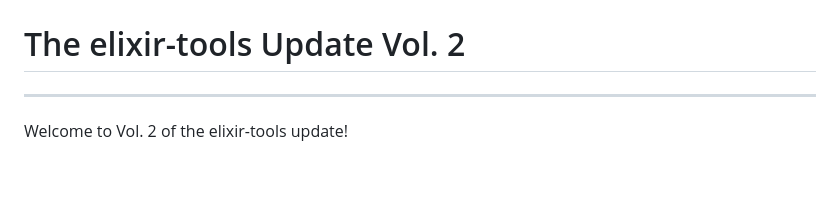
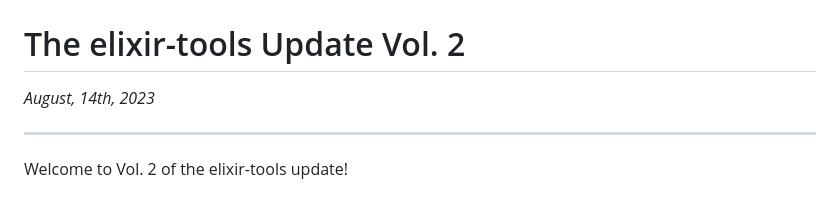
Before and after one commit to elixir-tools/elixir-tools.dev, a Markdown page: _posts/2023-08-13-update-volume-2.md, the part around the change. Rendered like a GitHub page; blank space fills up the shorter version.

```diff
--- a/_posts/2023-08-13-update-volume-2.md
+++ b/_posts/2023-08-13-update-volume-2.md
@@ -8,6 +8,8 @@ layout: ElixirTools.PostLayout
 ---
 
 # The elixir-tools Update Vol. 2
+
+_August, 14th, 2023_
 
 ---
 
```
Also changed, not shown: _posts/2023-06-25-introducing-next-ls.md (+2 -0 lines).
